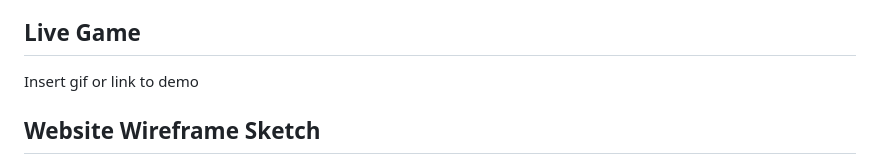
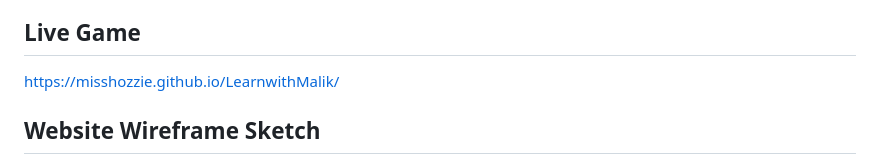
Before and after one commit to misshozzie/LearnwithMalik, a Markdown page: README.md, the part around the change. Rendered like a GitHub page.

Commit message:
add link in ReadMe

```diff
--- a/README.md
+++ b/README.md
@@ -15,7 +15,7 @@ This simple browser game is dedicated for toddlers for them to learn educational
 
 ## Live Game
 
-Insert gif or link to demo
+https://misshozzie.github.io/LearnwithMalik/
 
 
 
```
